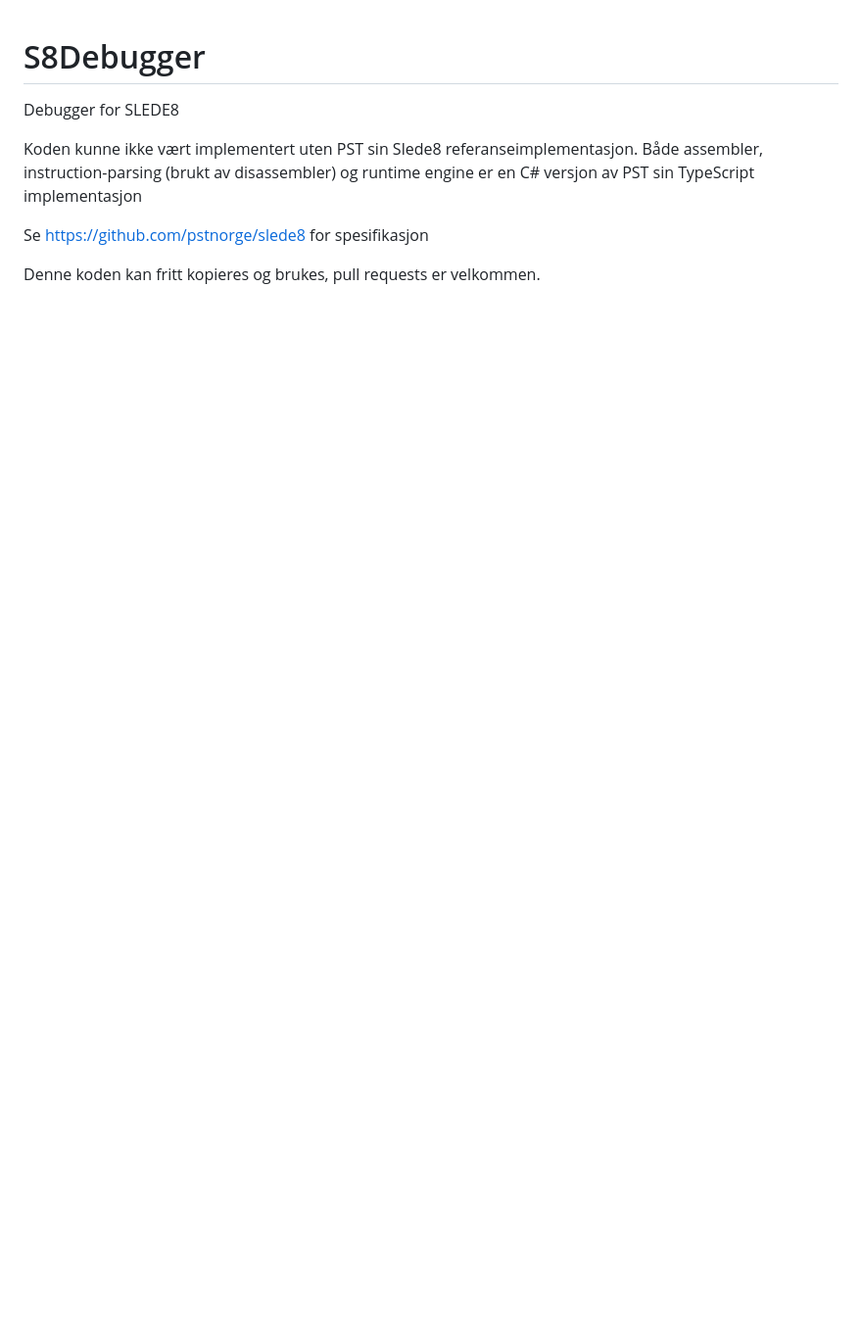
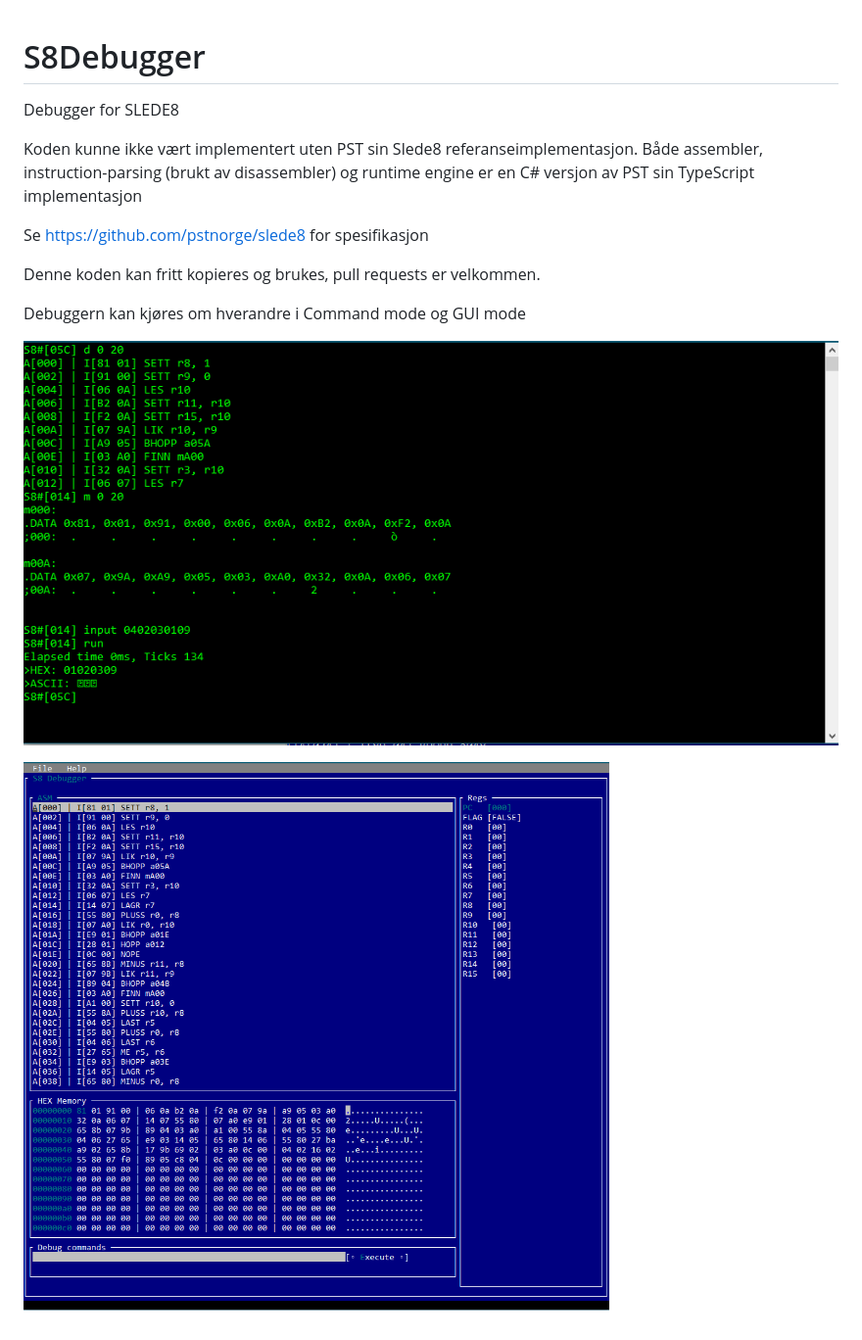
Before and after one commit to RonnyA/S8Debugger, a Markdown page: README.md, the part around the change. Shown: that part at 98% size. Drawn GitHub-style; pictures changed too: Doc/command-mode.png (added), Doc/gui-mode.png (added); blank space fills up the shorter version.

Commit message:
Oppdatere Readme med bilder fra debuggern

```diff
--- a/README.md
+++ b/README.md
@@ -7,3 +7,9 @@ Både assembler, instruction-parsing (brukt av disassembler) og runtime engine e
 Se https://github.com/pstnorge/slede8 for spesifikasjon
 
 Denne koden kan fritt kopieres og brukes, pull requests er velkommen.
+
+Debuggern kan kjøres om hverandre i Command mode og GUI mode
+
+![Command mode](Doc/command-mode.png)
+
+![GUI mode](Doc/gui-mode.png)
```
